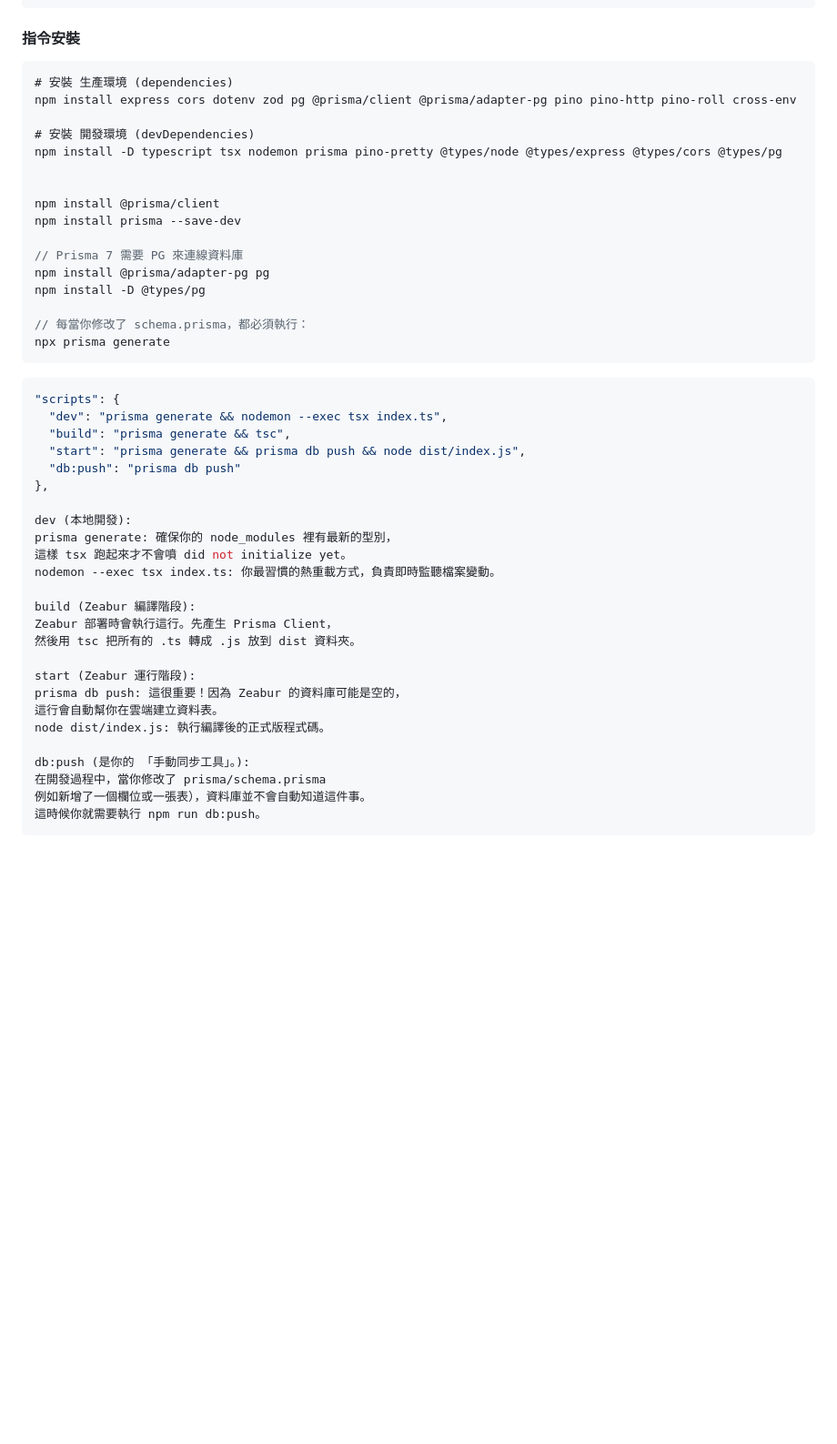
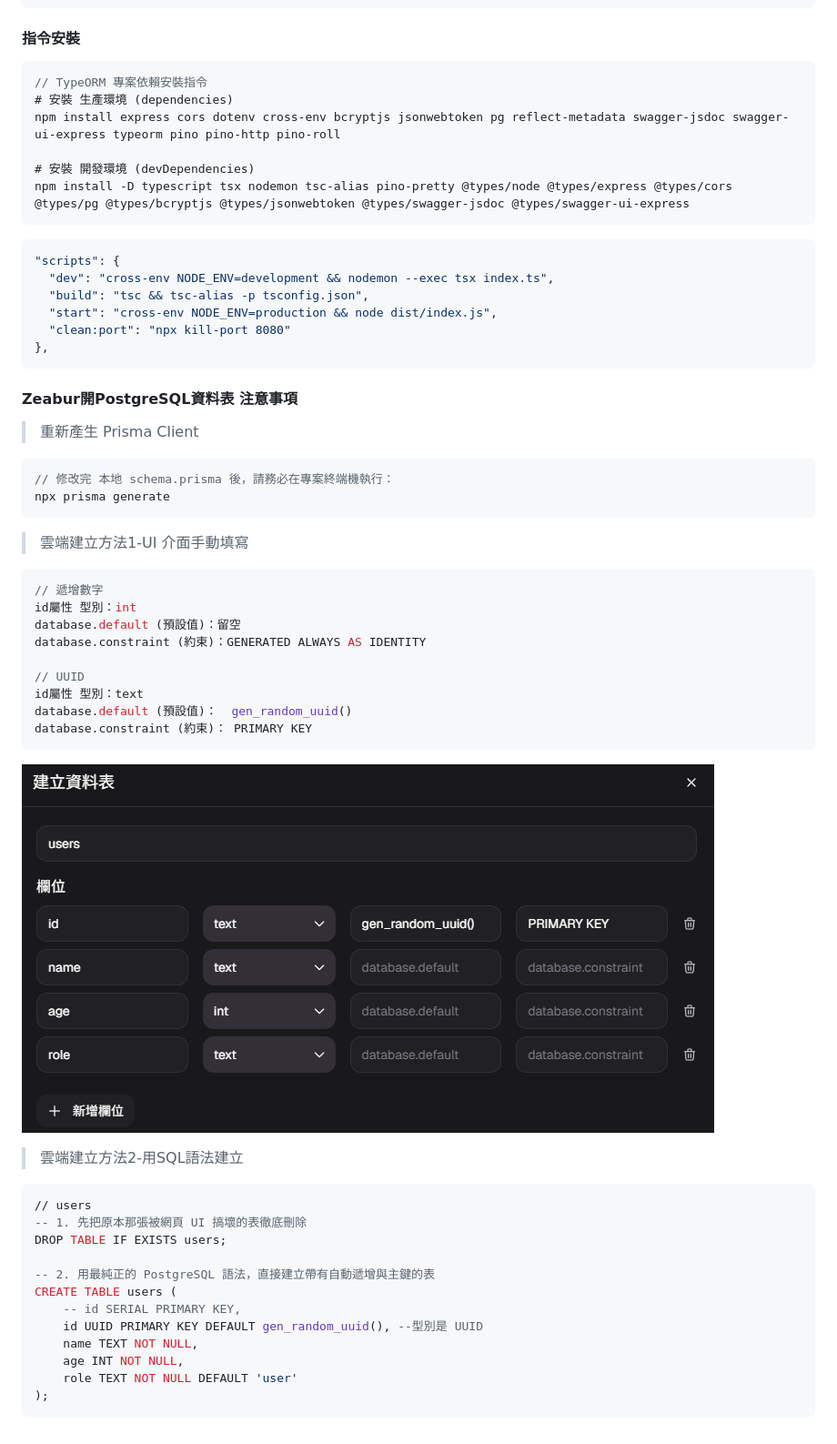
Before and after one commit to hungcurry/node-zeabur-postgresql-typeorm, a Markdown page: README.md, the part around one of its changes. Shown at 91% size. Rendered like a GitHub page; pictures changed too: src/images/database-ui.png (added); blank space fills up the shorter version.

Commit message:
fix typeorm

````diff
--- a/README.md
+++ b/README.md
@@ -99,49 +109,63 @@ npm install -D tsc-alias
 ```
 
 #### 指令安裝
+
 ```jsx
+// TypeORM 專案依賴安裝指令
 # 安裝 生產環境 (dependencies)
-npm install express cors dotenv zod pg @prisma/client @prisma/adapter-pg pino pino-http pino-roll cross-env
+npm install express cors dotenv cross-env bcryptjs jsonwebtoken pg reflect-metadata swagger-jsdoc swagger-ui-express typeorm pino pino-http pino-roll
 
 # 安裝 開發環境 (devDependencies)
-npm install -D typescript tsx nodemon prisma pino-pretty @types/node @types/express @types/cors @types/pg
-
-
-npm install @prisma/client
-npm install prisma --save-dev
-
-// Prisma 7 需要 PG 來連線資料庫
-npm install @prisma/adapter-pg pg
-npm install -D @types/pg
-
-// 每當你修改了 schema.prisma，都必須執行：
-npx prisma generate
+npm install -D typescript tsx nodemon tsc-alias pino-pretty @types/node @types/express @types/cors @types/pg @types/bcryptjs @types/jsonwebtoken @types/swagger-jsdoc @types/swagger-ui-express
 ```
 
 ```jsx
 "scripts": {
-  "dev": "prisma generate && nodemon --exec tsx index.ts",
-  "build": "prisma generate && tsc",
-  "start": "prisma generate && prisma db push && node dist/index.js",
-  "db:push": "prisma db push"
+  "dev": "cross-env NODE_ENV=development && nodemon --exec tsx index.ts",
+  "build": "tsc && tsc-alias -p tsconfig.json",
+  "start": "cross-env NODE_ENV=production && node dist/index.js",
+  "clean:port": "npx kill-port 8080"
 },
+```
 
-dev (本地開發):
-prisma generate: 確保你的 node_modules 裡有最新的型別，
-這樣 tsx 跑起來才不會噴 did not initialize yet。
-nodemon --exec tsx index.ts: 你最習慣的熱重載方式，負責即時監聽檔案變動。
+#### Zeabur開PostgreSQL資料表 注意事項
 
-build (Zeabur 編譯階段):
-Zeabur 部署時會執行這行。先產生 Prisma Client，
-然後用 tsc 把所有的 .ts 轉成 .js 放到 dist 資料夾。
+> 重新產生 Prisma Client
 
-start (Zeabur 運行階段):
-prisma db push: 這很重要！因為 Zeabur 的資料庫可能是空的，
-這行會自動幫你在雲端建立資料表。
-node dist/index.js: 執行編譯後的正式版程式碼。
+```jsx
+// 修改完 本地 schema.prisma 後，請務必在專案終端機執行：
+npx prisma generate
+```
 
-db:push (是你的 「手動同步工具」。):
-在開發過程中，當你修改了 prisma/schema.prisma
-例如新增了一個欄位或一張表），資料庫並不會自動知道這件事。
-這時候你就需要執行 npm run db:push。
+> 雲端建立方法1-UI 介面手動填寫
+
+```jsx
+// 遞增數字
+id屬性 型別：int
+database.default (預設值)：留空
+database.constraint (約束)：GENERATED ALWAYS AS IDENTITY
+
+// UUID
+id屬性 型別：text
+database.default (預設值)：  gen_random_uuid()
+database.constraint (約束)： PRIMARY KEY
 ```
+
+![資料表建立錯誤](./src/images/database-ui.png)
+
+> 雲端建立方法2-用SQL語法建立
+
+```SQL
+// users
+-- 1. 先把原本那張被網頁 UI 搞壞的表徹底刪除
+DROP TABLE IF EXISTS users;
+
+-- 2. 用最純正的 PostgreSQL 語法，直接建立帶有自動遞增與主鍵的表
+CREATE TABLE users (
+    -- id SERIAL PRIMARY KEY,
+    id UUID PRIMARY KEY DEFAULT gen_random_uuid(), --型別是 UUID
+    name TEXT NOT NULL,
+    age INT NOT NULL,
+    role TEXT NOT NULL DEFAULT 'user'
+);
+```
````
Also changed, not shown: other parts of README.md (+30 -20 lines), 4 other files.
